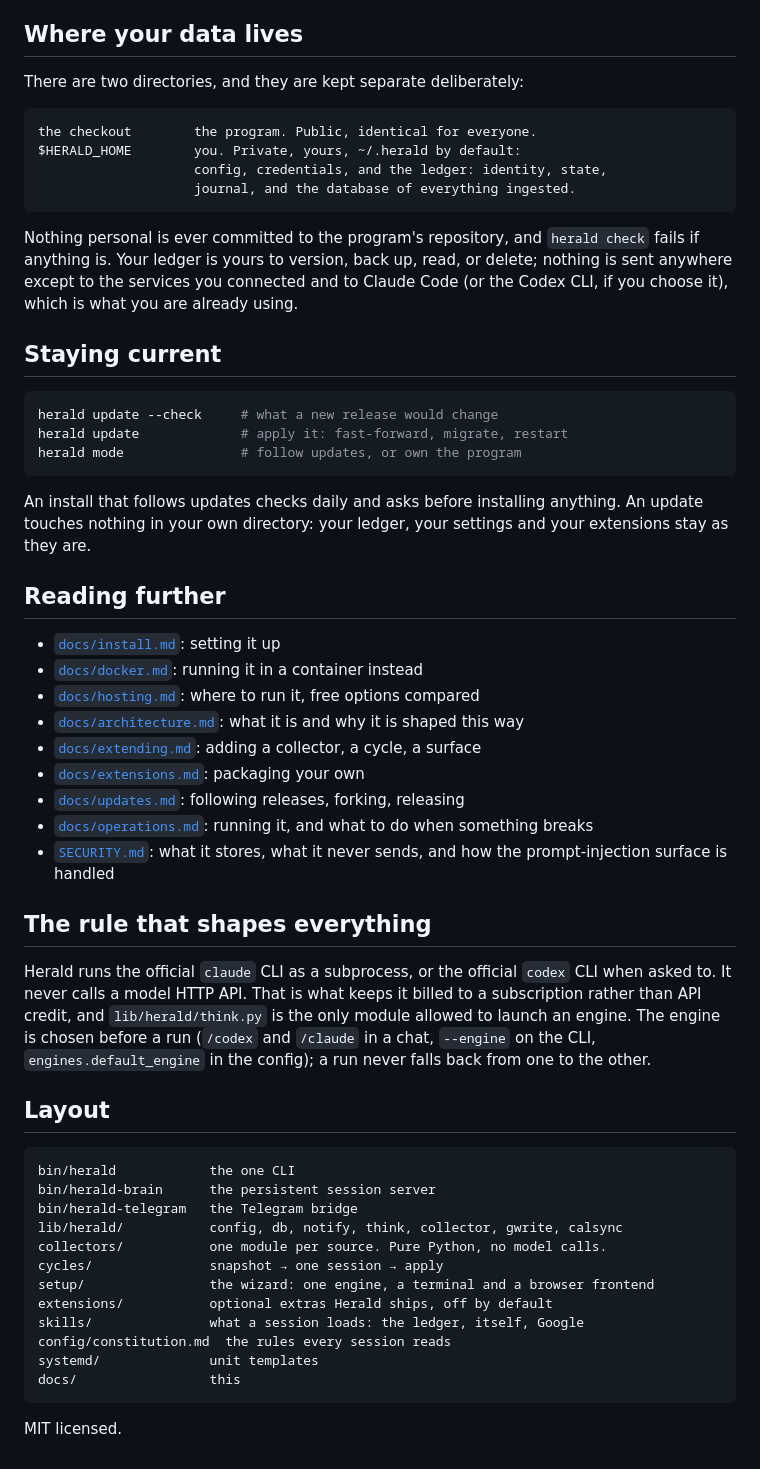
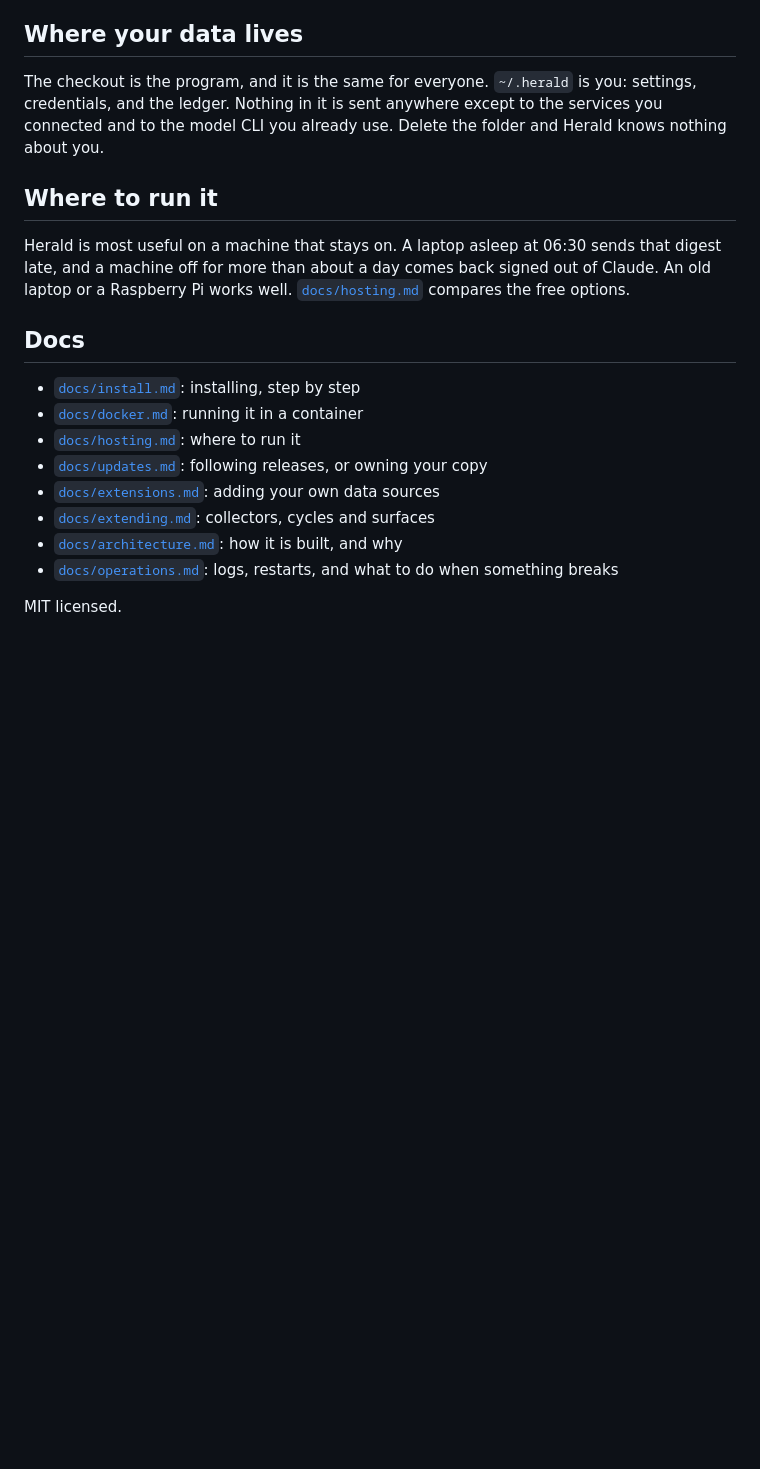
Before and after one commit to benmross/herald, a Markdown page: README.md, the part around one of its changes. GitHub-like rendering; blank space fills up the shorter version.

````diff
--- a/README.md
+++ b/README.md
@@ -87,72 +80,27 @@ through one module that logs each one, and the morning digest reads that log.
 
 ## Where your data lives
 
-There are two directories, and they are kept separate deliberately:
+The checkout is the program, and it is the same for everyone. `~/.herald` is
+you: settings, credentials, and the ledger. Nothing in it is sent anywhere
+except to the services you connected and to the model CLI you already use.
+Delete the folder and Herald knows nothing about you.
 
-```
-the checkout        the program. Public, identical for everyone.
-$HERALD_HOME        you. Private, yours, ~/.herald by default:
-                    config, credentials, and the ledger: identity, state,
-                    journal, and the database of everything ingested.
-```
+## Where to run it
 
-Nothing personal is ever committed to the program's repository, and `herald
-check` fails if anything is. Your ledger is yours to version, back up, read, or
-delete; nothing is sent anywhere except to the services you connected and to
-Claude Code (or the Codex CLI, if you choose it), which is what you are already
-using.
+Herald is most useful on a machine that stays on. A laptop asleep at 06:30
+sends that digest late, and a machine off for more than about a day comes back
+signed out of Claude. An old laptop or a Raspberry Pi works well.
+[`docs/hosting.md`](docs/hosting.md) compares the free options.
 
-## Staying current
+## Docs
 
-```bash
-herald update --check     # what a new release would change
-herald update             # apply it: fast-forward, migrate, restart
-herald mode               # follow updates, or own the program
-```
-
-An install that follows updates checks daily and asks before installing
-anything. An update touches nothing in your own directory: your ledger, your
-settings and your extensions stay as they are.
-
-## Reading further
-
-- [`docs/install.md`](docs/install.md): setting it up
-- [`docs/docker.md`](docs/docker.md): running it in a container instead
-- [`docs/hosting.md`](docs/hosting.md): where to run it, free options compared
-- [`docs/architecture.md`](docs/architecture.md): what it is and why it is
-  shaped this way
-- [`docs/extending.md`](docs/extending.md): adding a collector, a cycle, a surface
-- [`docs/extensions.md`](docs/extensions.md): packaging your own
-- [`docs/updates.md`](docs/updates.md): following releases, forking, releasing
-- [`docs/operations.md`](docs/operations.md): running it, and what to do when
-  something breaks
-- [`SECURITY.md`](SECURITY.md): what it stores, what it never sends, and how
-  the prompt-injection surface is handled
-
-## The rule that shapes everything
-
-Herald runs the official `claude` CLI as a subprocess, or the official `codex`
-CLI when asked to. It never calls a model HTTP API. That is what keeps it billed
-to a subscription rather than API credit, and `lib/herald/think.py` is the only
-module allowed to launch an engine. The engine is chosen before a run (`/codex`
-and `/claude` in a chat, `--engine` on the CLI, `engines.default_engine` in the
-config); a run never falls back from one to the other.
-
-## Layout
-
-```
-bin/herald            the one CLI
-bin/herald-brain      the persistent session server
-bin/herald-telegram   the Telegram bridge
-lib/herald/           config, db, notify, think, collector, gwrite, calsync
-collectors/           one module per source. Pure Python, no model calls.
-cycles/               snapshot → one session → apply
-setup/                the wizard: one engine, a terminal and a browser frontend
-extensions/           optional extras Herald ships, off by default
-skills/               what a session loads: the ledger, itself, Google
-config/constitution.md  the rules every session reads
-systemd/              unit templates
-docs/                 this
-```
+- [`docs/install.md`](docs/install.md): installing, step by step
+- [`docs/docker.md`](docs/docker.md): running it in a container
+- [`docs/hosting.md`](docs/hosting.md): where to run it
+- [`docs/updates.md`](docs/updates.md): following releases, or owning your copy
+- [`docs/extensions.md`](docs/extensions.md): adding your own data sources
+- [`docs/extending.md`](docs/extending.md): collectors, cycles and surfaces
+- [`docs/architecture.md`](docs/architecture.md): how it is built, and why
+- [`docs/operations.md`](docs/operations.md): logs, restarts, and what to do when something breaks
 
 MIT licensed.
````
Also changed, not shown: other parts of README.md (+59 -66 lines).
